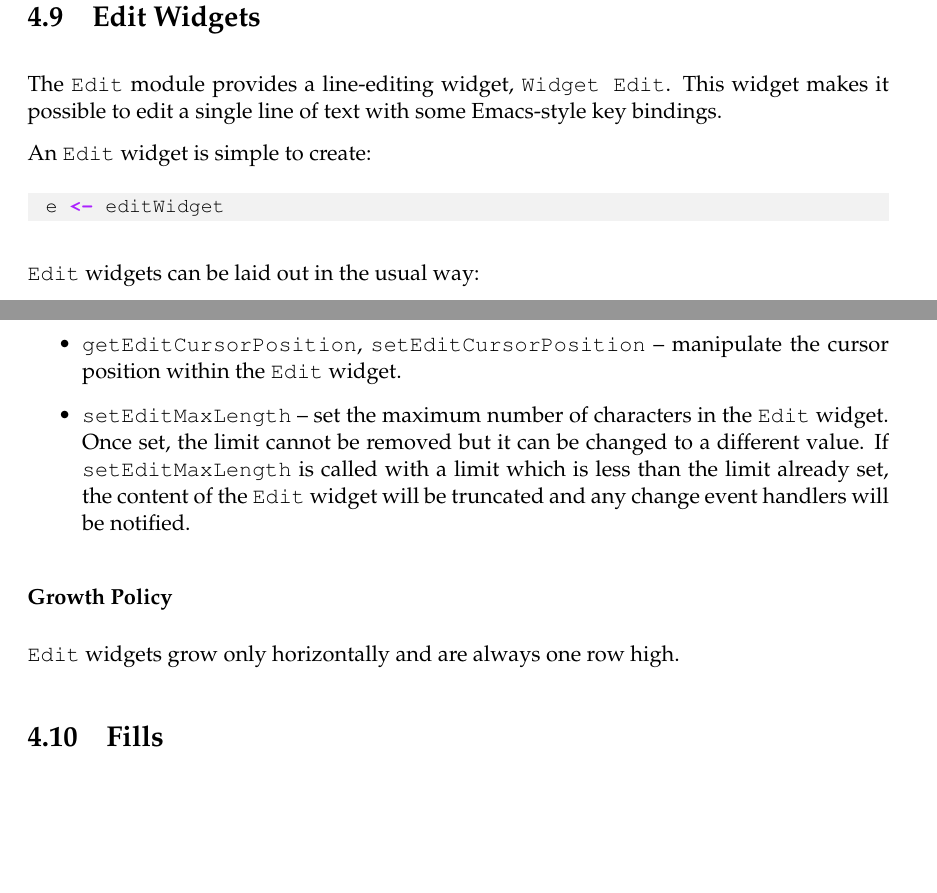
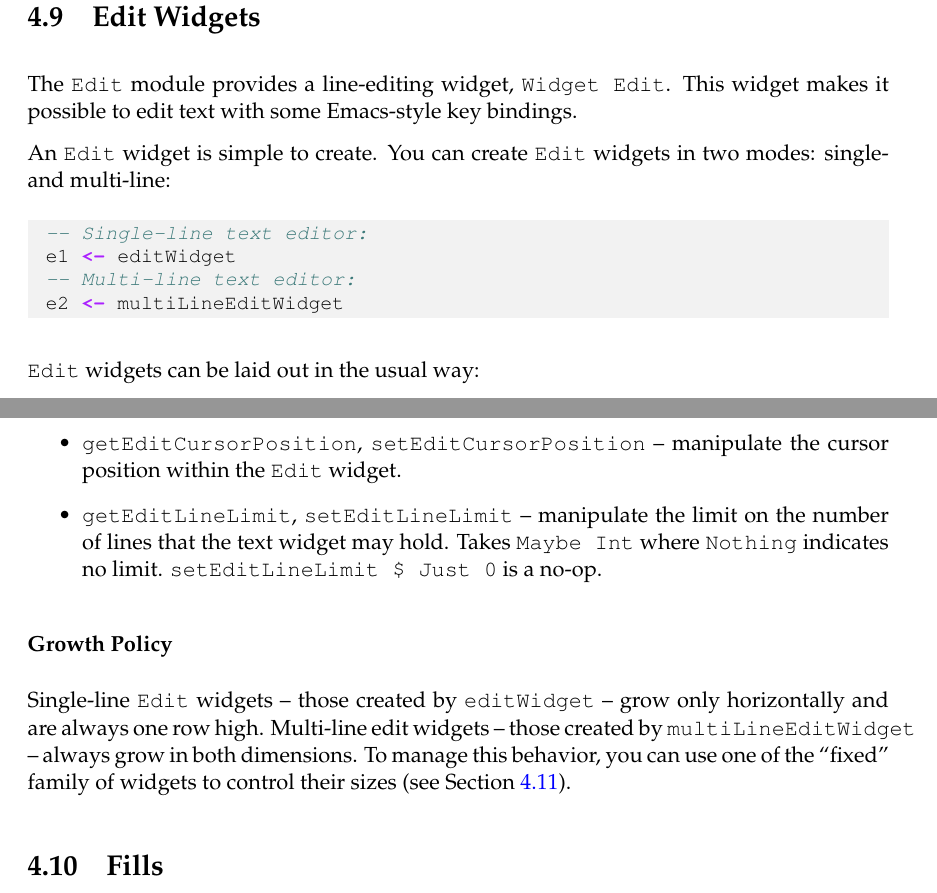
Before and after one commit to jtdaugherty/vty-ui, a LaTeX book (doc/vty-ui-users-manual.tex, which reads doc/ch4/Edit.tex): two parts of pages 51 and 52 of 68, joined at a grey line, cut so that both start at the same text, the shorter picture padded with empty space. Compiled offline with pdfLaTeX.

Commit message:
manual: update Edit chapter to match API changes

```diff
--- a/doc/ch4/Edit.tex
+++ b/doc/ch4/Edit.tex
@@ -2,13 +2,17 @@
 \label{sec:edit}
 
 The \fw{Edit} module provides a line-editing widget, \fw{Widget Edit}.
-This widget makes it possible to edit a single line of text with some
-Emacs-style key bindings.
+This widget makes it possible to edit text with some Emacs-style key
+bindings.
 
-An \fw{Edit} widget is simple to create:
+An \fw{Edit} widget is simple to create.  You can create \fw{Edit}
+widgets in two modes: single- and multi-line:
 
 \begin{haskellcode}
- e <- editWidget
+ -- Single-line text editor:
+ e1 <- editWidget
+ -- Multi-line text editor:
+ e2 <- multiLineEditWidget
 \end{haskellcode}
 
 \fw{Edit} widgets can be laid out in the usual way:
@@ -67,14 +71,17 @@ automatically.
   content of the \fw{Edit} widget.
 \item \fw{getEditCursorPosition}, \fw{setEditCursorPosition} --
   manipulate the cursor position within the \fw{Edit} widget.
-\item \fw{setEditMaxLength} -- set the maximum number of characters in
-  the \fw{Edit} widget.  Once set, the limit cannot be removed but it
-  can be changed to a different value.  If \fw{setEditMaxLength} is
-  called with a limit which is less than the limit already set, the
-  content of the \fw{Edit} widget will be truncated and any change
-  event handlers will be notified.
+\item \fw{getEditLineLimit}, \fw{setEditLineLimit} -- manipulate the
+  limit on the number of lines that the text widget may hold.  Takes
+  \fw{Maybe Int} where \fw{Nothing} indicates no limit.
+  \fw{setEditLineLimit \$ Just 0} is a no-op.
 \end{itemize}
 
 \subsubsection{Growth Policy}
 
-\fw{Edit} widgets grow only horizontally and are always one row high.
+Single-line \fw{Edit} widgets -- those created by \fw{editWidget} --
+grow only horizontally and are always one row high.  Multi-line edit
+widgets -- those created by \fw{multiLineEditWidget} -- always grow in
+both dimensions.  To manage this behavior, you can use one of the
+``fixed'' family of widgets to control their sizes (see Section
+\ref{sec:fixed}).
```
Also changed, not shown: doc/ch4/Edit.tex (6 more changed lines).
